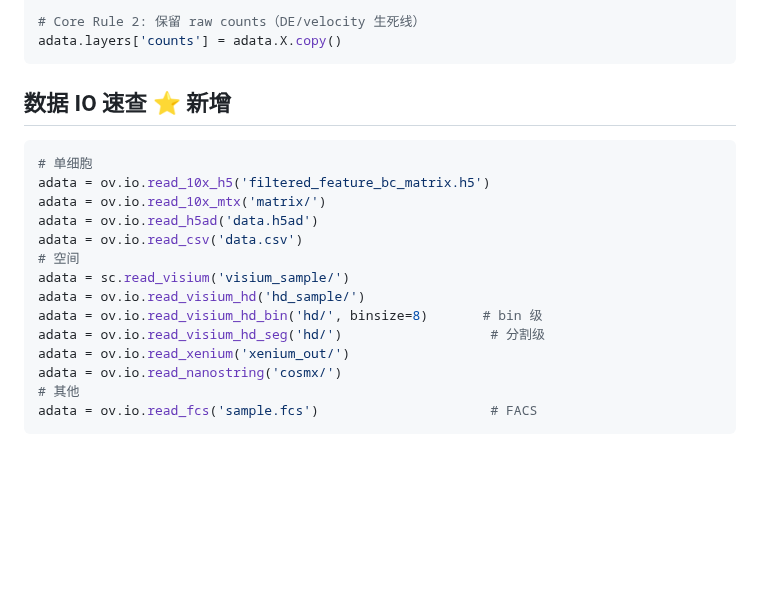
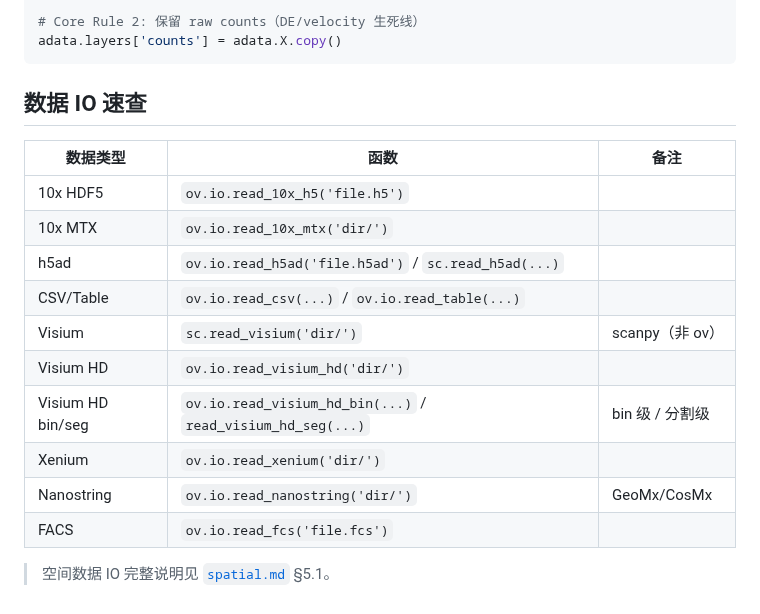
Before and after one commit to Lyao-lab/cns-bio-pilot, a Markdown page: references/analysis/README.md, the part around the change. GitHub-like rendering; blank space fills up the shorter version.

Commit message:
refactor: 消除分析知识库代码级冗余
消除真正重复：
- spatial.md §5.2 QC+预处理：改为引用 sc_basic.md（不再重复完整代码块）
- README.md IO 速查：代码块改为表格（不再重复 spatial.md §5.1 的 IO 代码）
  → 消除 ov.io.read_visium_hd/xenium/nanostring 的 3 处代码重复

保留合理重复（视角不同）：
- sc_annotation 的 pyDEG/富集（pseudobulk 视角）vs bulk.md（纯 bulk 视角）
- sc_downstream 的 run_liana（sc CCC）vs spatial.md（spatial CCC）
- spatial 的 leiden/neighbors/umap（domain clustering 语境）

代码级冗余：15 → 3（全部为合理保留）

````diff
--- a/references/analysis/README.md
+++ b/references/analysis/README.md
@@ -41,21 +41,19 @@ ov.ov_plot_set()  # 或 from cns_style import set_cns_style_journal; set_cns_sty
 adata.layers['counts'] = adata.X.copy()
 ```
 
-## 数据 IO 速查 ⭐ 新增
+## 数据 IO 速查
 
-```python
-# 单细胞
-adata = ov.io.read_10x_h5('filtered_feature_bc_matrix.h5')
-adata = ov.io.read_10x_mtx('matrix/')
-adata = ov.io.read_h5ad('data.h5ad')
-adata = ov.io.read_csv('data.csv')
-# 空间
-adata = sc.read_visium('visium_sample/')
-adata = ov.io.read_visium_hd('hd_sample/')
-adata = ov.io.read_visium_hd_bin('hd/', binsize=8)       # bin 级
-adata = ov.io.read_visium_hd_seg('hd/')                   # 分割级
-adata = ov.io.read_xenium('xenium_out/')
-adata = ov.io.read_nanostring('cosmx/')
-# 其他
-adata = ov.io.read_fcs('sample.fcs')                      # FACS
-```
+| 数据类型 | 函数 | 备注 |
+|---|---|---|
+| 10x HDF5 | `ov.io.read_10x_h5('file.h5')` | |
+| 10x MTX | `ov.io.read_10x_mtx('dir/')` | |
+| h5ad | `ov.io.read_h5ad('file.h5ad')` / `sc.read_h5ad(...)` | |
+| CSV/Table | `ov.io.read_csv(...)` / `ov.io.read_table(...)` | |
+| Visium | `sc.read_visium('dir/')` | scanpy（非 ov） |
+| Visium HD | `ov.io.read_visium_hd('dir/')` | |
+| Visium HD bin/seg | `ov.io.read_visium_hd_bin(...)` / `read_visium_hd_seg(...)` | bin 级 / 分割级 |
+| Xenium | `ov.io.read_xenium('dir/')` | |
+| Nanostring | `ov.io.read_nanostring('dir/')` | GeoMx/CosMx |
+| FACS | `ov.io.read_fcs('file.fcs')` | |
+
+> 空间数据 IO 完整说明见 [`spatial.md`](spatial.md) §5.1。
````
Also changed, not shown: references/analysis/spatial.md (+4 -9 lines).
